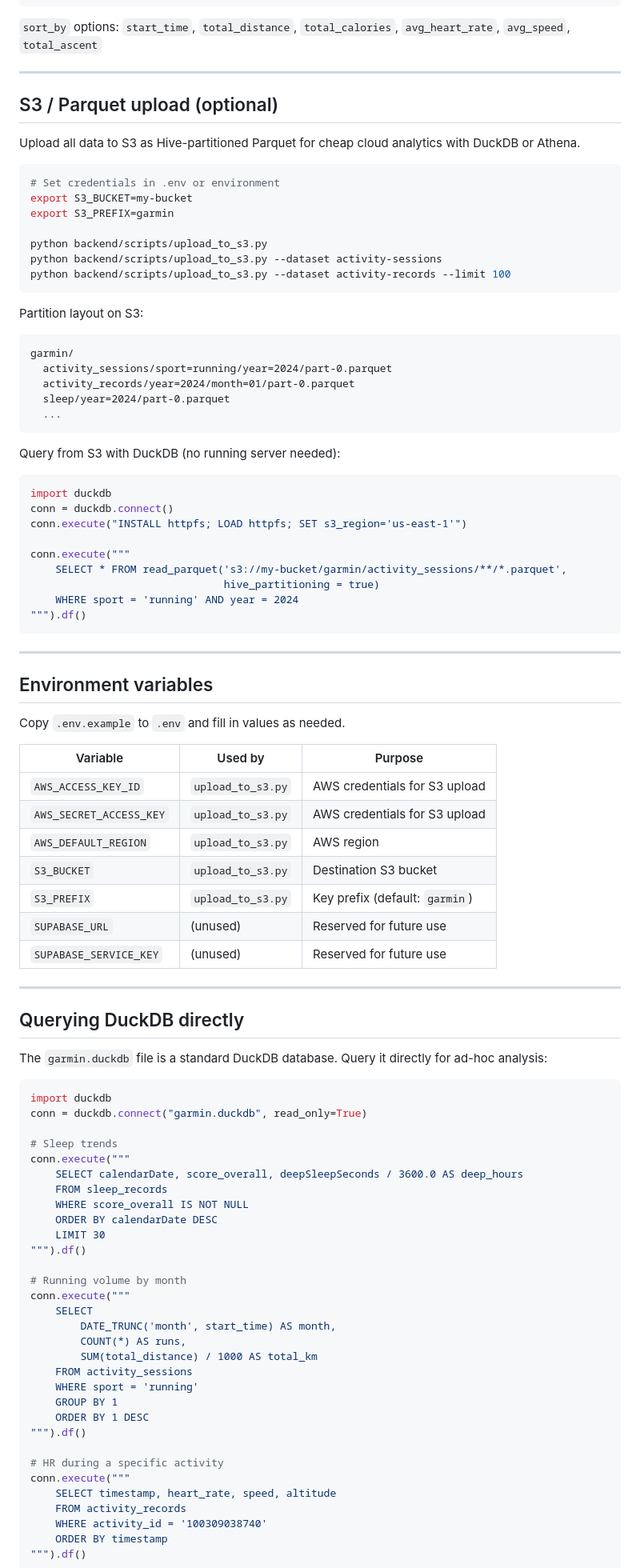
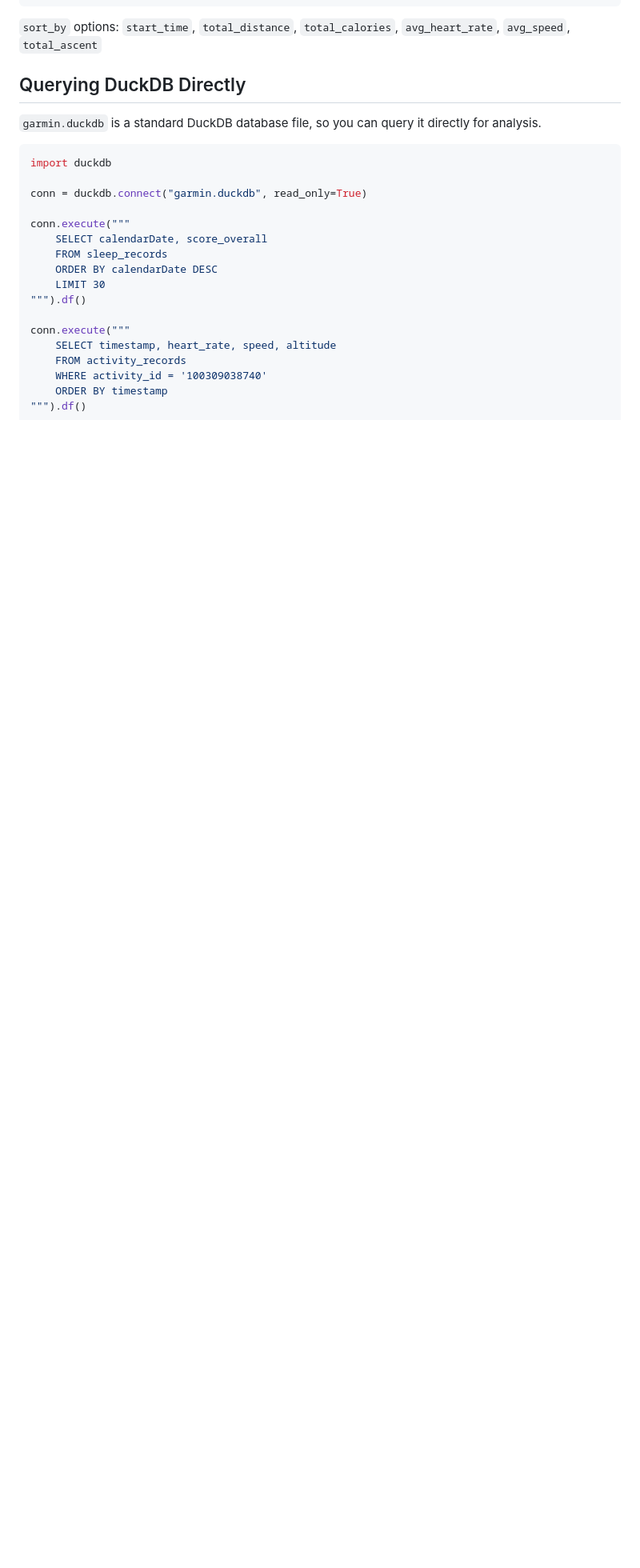
Before and after one commit to drewmwhite/garmin-data-analysis, a Markdown page: README.md, the part around one of its changes. Shown at 80% size. Drawn GitHub-style; blank space fills up the shorter version.

````diff
--- a/README.md
+++ b/README.md
@@ -150,94 +291,22 @@ GET /api/v1/activities/{activity_id}/records
 
 `sort_by` options: `start_time`, `total_distance`, `total_calories`, `avg_heart_rate`, `avg_speed`, `total_ascent`
 
----
+## Querying DuckDB Directly
 
-## S3 / Parquet upload (optional)
-
-Upload all data to S3 as Hive-partitioned Parquet for cheap cloud analytics with DuckDB or Athena.
-
-```bash
-# Set credentials in .env or environment
-export S3_BUCKET=my-bucket
-export S3_PREFIX=garmin
-
-python backend/scripts/upload_to_s3.py
-python backend/scripts/upload_to_s3.py --dataset activity-sessions
-python backend/scripts/upload_to_s3.py --dataset activity-records --limit 100
-```
-
-Partition layout on S3:
-
-```text
-garmin/
-  activity_sessions/sport=running/year=2024/part-0.parquet
-  activity_records/year=2024/month=01/part-0.parquet
-  sleep/year=2024/part-0.parquet
-  ...
-```
-
-Query from S3 with DuckDB (no running server needed):
+`garmin.duckdb` is a standard DuckDB database file, so you can query it directly for analysis.
 
 ```python
 import duckdb
-conn = duckdb.connect()
-conn.execute("INSTALL httpfs; LOAD httpfs; SET s3_region='us-east-1'")
+
+conn = duckdb.connect("garmin.duckdb", read_only=True)
 
 conn.execute("""
-    SELECT * FROM read_parquet('s3://my-bucket/garmin/activity_sessions/**/*.parquet',
-                               hive_partitioning = true)
-    WHERE sport = 'running' AND year = 2024
-""").df()
-```
-
----
-
-## Environment variables
-
-Copy `.env.example` to `.env` and fill in values as needed.
-
-| Variable | Used by | Purpose |
-| --- | --- | --- |
-| `AWS_ACCESS_KEY_ID` | `upload_to_s3.py` | AWS credentials for S3 upload |
-| `AWS_SECRET_ACCESS_KEY` | `upload_to_s3.py` | AWS credentials for S3 upload |
-| `AWS_DEFAULT_REGION` | `upload_to_s3.py` | AWS region |
-| `S3_BUCKET` | `upload_to_s3.py` | Destination S3 bucket |
-| `S3_PREFIX` | `upload_to_s3.py` | Key prefix (default: `garmin`) |
-| `SUPABASE_URL` | (unused) | Reserved for future use |
-| `SUPABASE_SERVICE_KEY` | (unused) | Reserved for future use |
-
----
-
-## Querying DuckDB directly
-
-The `garmin.duckdb` file is a standard DuckDB database. Query it directly for ad-hoc analysis:
-
-```python
-import duckdb
-conn = duckdb.connect("garmin.duckdb", read_only=True)
-
-# Sleep trends
-conn.execute("""
-    SELECT calendarDate, score_overall, deepSleepSeconds / 3600.0 AS deep_hours
+    SELECT calendarDate, score_overall
     FROM sleep_records
-    WHERE score_overall IS NOT NULL
     ORDER BY calendarDate DESC
     LIMIT 30
 """).df()
 
-# Running volume by month
-conn.execute("""
-    SELECT
-        DATE_TRUNC('month', start_time) AS month,
-        COUNT(*) AS runs,
-        SUM(total_distance) / 1000 AS total_km
-    FROM activity_sessions
-    WHERE sport = 'running'
-    GROUP BY 1
-    ORDER BY 1 DESC
-""").df()
-
-# HR during a specific activity
 conn.execute("""
     SELECT timestamp, heart_rate, speed, altitude
     FROM activity_records
````
Also changed, not shown: other parts of README.md (+224 -65 lines).
